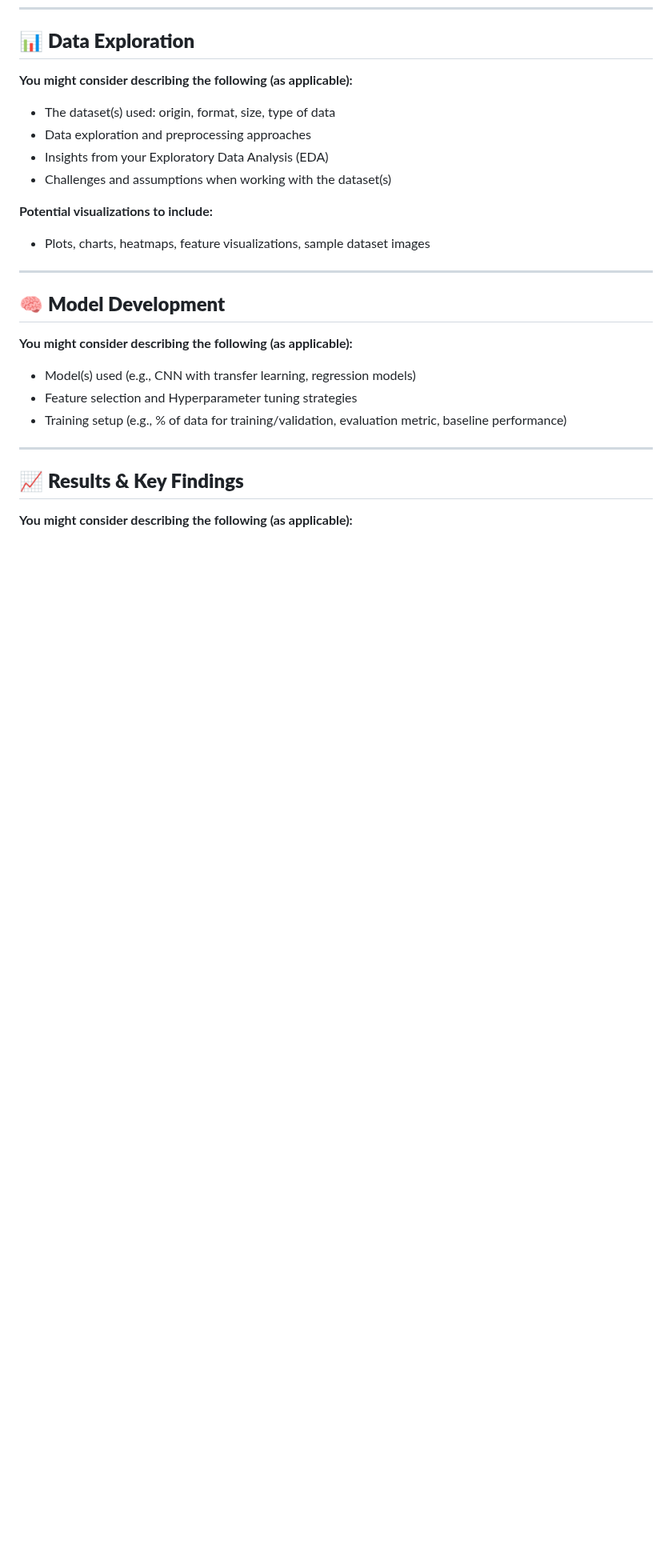
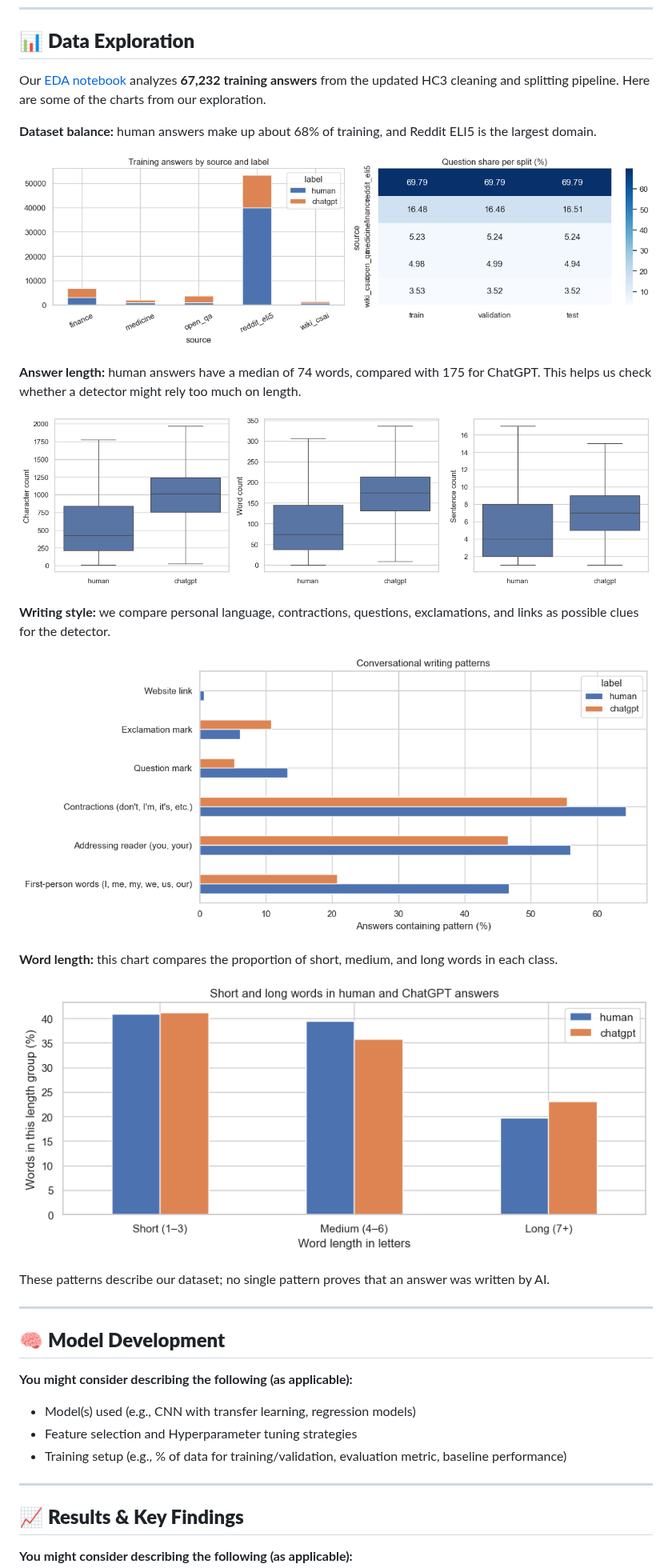
Before and after one commit to Break-Through-Tech/Chewy-1B-spot-the-bot-detecting-ai-generated-text, a Markdown page: README.md, the part around one of its changes. Shown at 80% size. Drawn GitHub-style; pictures changed too: eda-answer-length.png (added), eda-conversational-style.png (added), eda-domain-and-split-balance.png (added); blank space fills up the shorter version.

Commit message:
Refresh HC3 EDA for updated preprocessing and add README charts

```diff
--- a/README.md
+++ b/README.md
@@ -56,16 +56,25 @@
 
 ## 📊 **Data Exploration**
 
-**You might consider describing the following (as applicable):**
+Our [EDA notebook](notebooks/eda.ipynb) analyzes **67,232 training answers** from the updated HC3 cleaning and splitting pipeline. Here are some of the charts from our exploration.
 
-* The dataset(s) used: origin, format, size, type of data
-* Data exploration and preprocessing approaches
-* Insights from your Exploratory Data Analysis (EDA)
-* Challenges and assumptions when working with the dataset(s)
+**Dataset balance:** human answers make up about 68% of training, and Reddit ELI5 is the largest domain.
 
-**Potential visualizations to include:**
+![Dataset balance: human and AI answers by domain and domain proportions across splits](eda-domain-and-split-balance.png)
 
-* Plots, charts, heatmaps, feature visualizations, sample dataset images
+**Answer length:** human answers have a median of 74 words, compared with 175 for ChatGPT. This helps us check whether a detector might rely too much on length.
+
+![Comparison of human and ChatGPT answer lengths](eda-answer-length.png)
+
+**Writing style:** we compare personal language, contractions, questions, exclamations, and links as possible clues for the detector.
+
+![Human and ChatGPT conversational writing patterns](eda-conversational-style.png)
+
+**Word length:** this chart compares the proportion of short, medium, and long words in each class.
+
+![Short, medium, and long words in human and ChatGPT answers](eda-word-length.png)
+
+These patterns describe our dataset; no single pattern proves that an answer was written by AI.
 
 ---
 
```
Also changed, not shown: other parts of README.md (+1 -1 lines), 1 other file.
